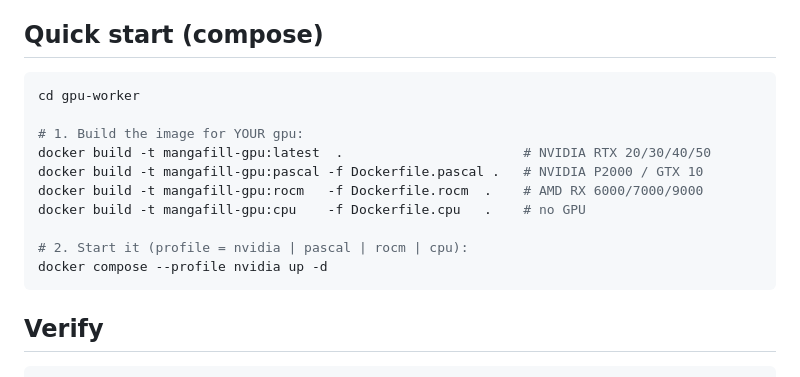
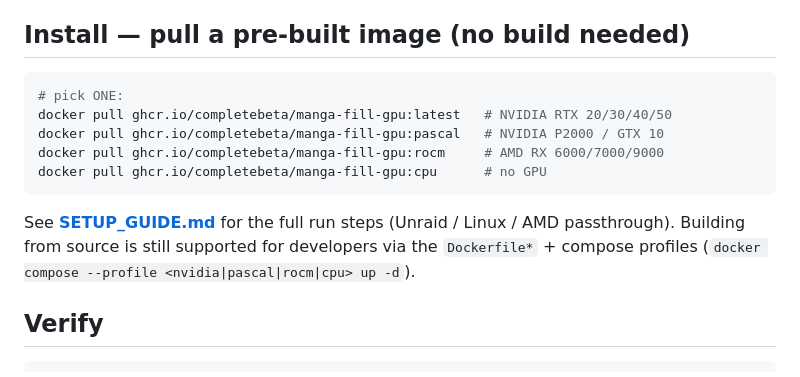
Before and after one commit to completeBeta/MangaFill, a Markdown page: gpu-worker/README.md, the part around the change. Drawn GitHub-style.

Commit message:
docs(gpu-worker): lead with pre-built GHCR pull instead of source build

````diff
--- a/gpu-worker/README.md
+++ b/gpu-worker/README.md
@@ -40,20 +40,19 @@ Four images, identical code and API — only the base image / torch build differ
   **RDNA1 (RX 5000) is NOT supported** by ROCm.
 - **CPU** — anything, just slower.
 
-## Quick start (compose)
+## Install — pull a pre-built image (no build needed)
 
 ```bash
-cd gpu-worker
+# pick ONE:
+docker pull ghcr.io/completebeta/manga-fill-gpu:latest   # NVIDIA RTX 20/30/40/50
+docker pull ghcr.io/completebeta/manga-fill-gpu:pascal   # NVIDIA P2000 / GTX 10
+docker pull ghcr.io/completebeta/manga-fill-gpu:rocm     # AMD RX 6000/7000/9000
+docker pull ghcr.io/completebeta/manga-fill-gpu:cpu      # no GPU
+```
 
-# 1. Build the image for YOUR gpu:
-docker build -t mangafill-gpu:latest  .                       # NVIDIA RTX 20/30/40/50
-docker build -t mangafill-gpu:pascal -f Dockerfile.pascal .   # NVIDIA P2000 / GTX 10
-docker build -t mangafill-gpu:rocm   -f Dockerfile.rocm  .    # AMD RX 6000/7000/9000
-docker build -t mangafill-gpu:cpu    -f Dockerfile.cpu   .    # no GPU
-
-# 2. Start it (profile = nvidia | pascal | rocm | cpu):
-docker compose --profile nvidia up -d
-```
+See **[SETUP_GUIDE.md](SETUP_GUIDE.md)** for the full run steps (Unraid / Linux /
+AMD passthrough). Building from source is still supported for developers via the
+`Dockerfile*` + compose profiles (`docker compose --profile <nvidia|pascal|rocm|cpu> up -d`).
 
 ## Verify
 
````
Also changed, not shown: gpu-worker/SETUP_GUIDE.md (+5 -0 lines).
